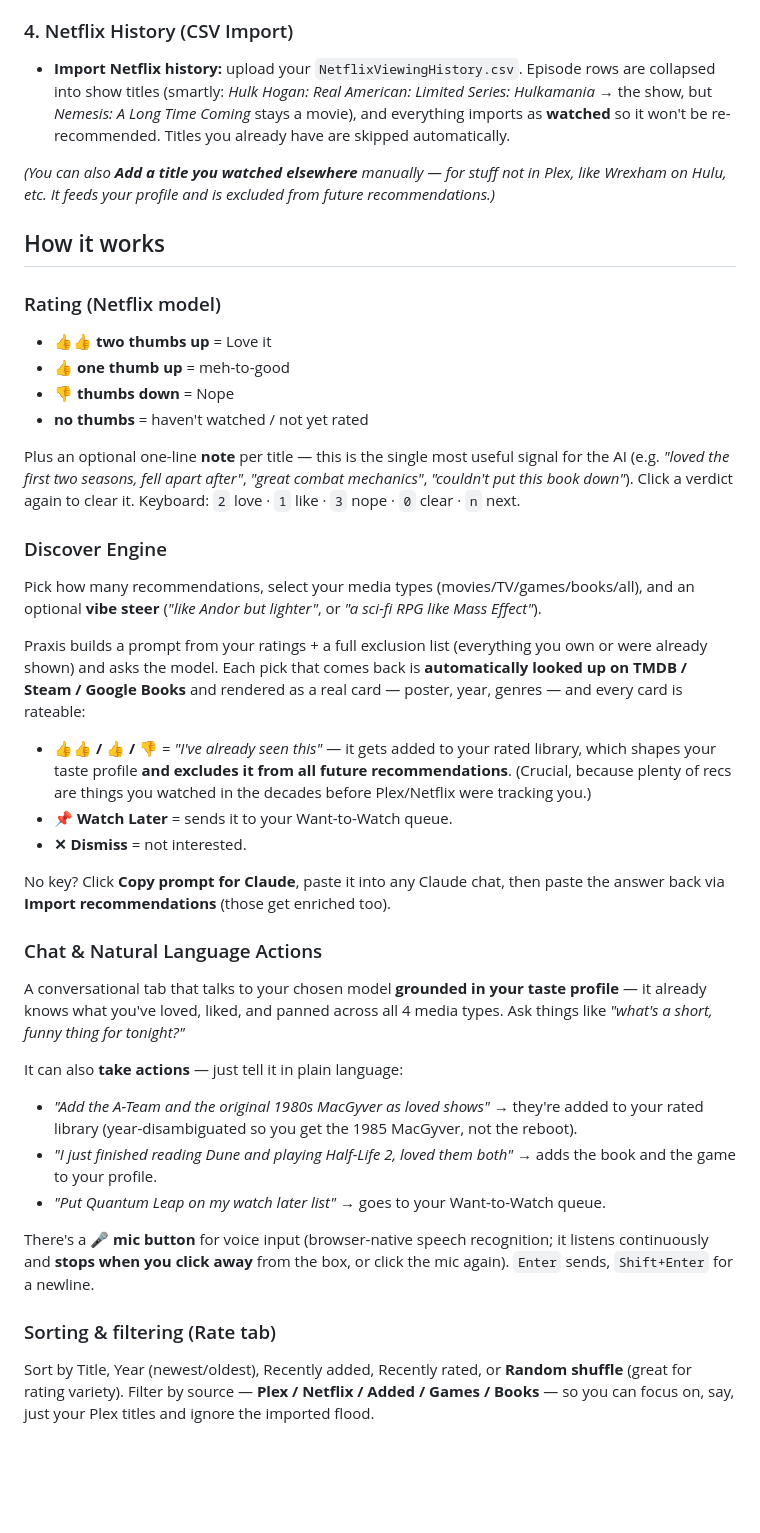
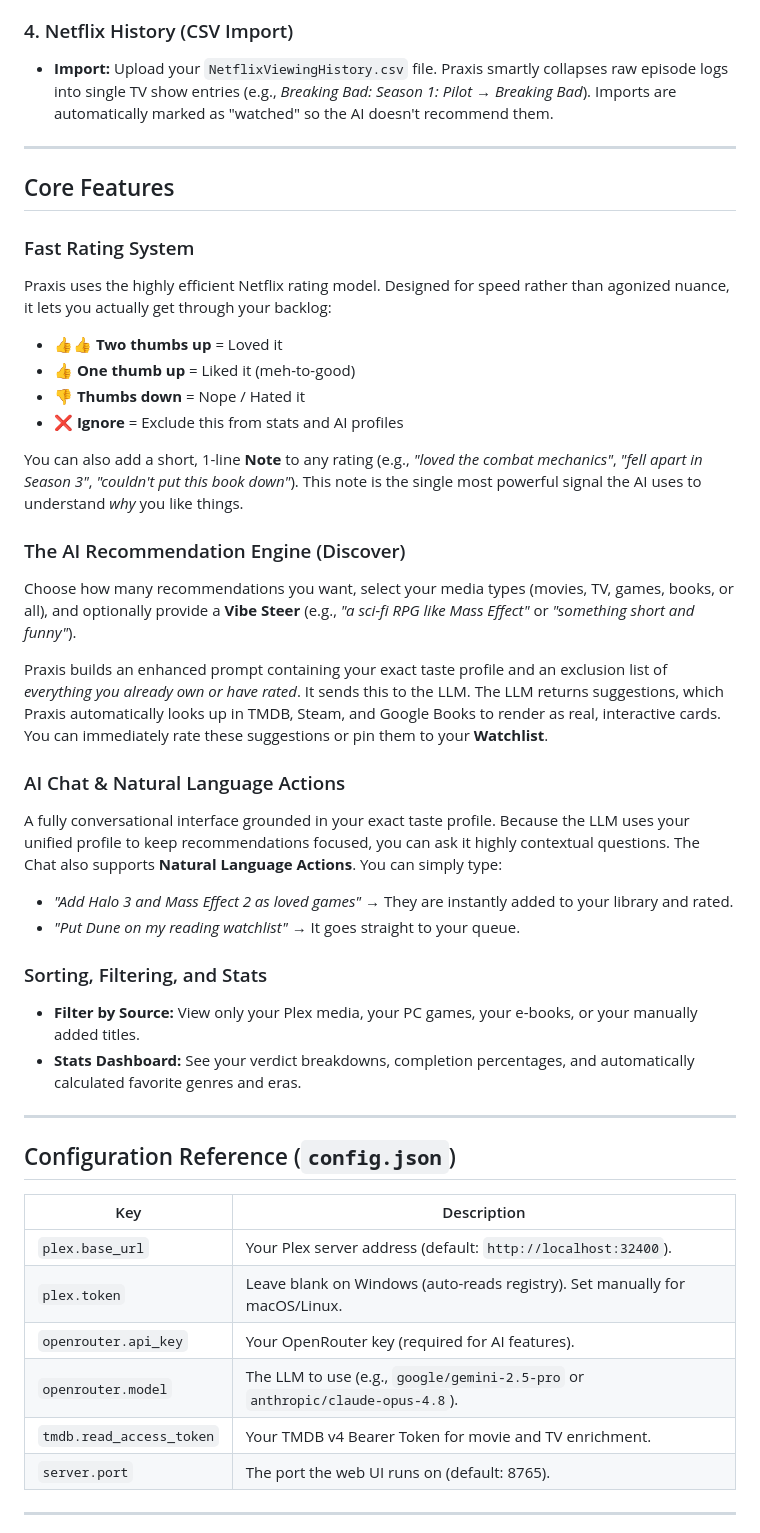
Before and after one commit to Lodebek/Praxis, a Markdown page: README.md, the part around one of its changes. Rendered like a GitHub page; blank space fills up the shorter version.

Commit message:
Docs: Apply adversarial review fixes to README

```diff
--- a/README.md
+++ b/README.md
@@ -61,40 +58,48 @@ Praxis tracks four distinct media types, automatically pulling deep metadata fro
 
 ### 4. Netflix History (CSV Import)
-- **Import Netflix history:** upload your `NetflixViewingHistory.csv`. Episode rows are collapsed into show titles (smartly: *Hulk Hogan: Real American: Limited Series: Hulkamania* → the show, but *Nemesis: A Long Time Coming* stays a movie), and everything imports as **watched** so it won't be re-recommended. Titles you already have are skipped automatically.
+- **Import:** Upload your `NetflixViewingHistory.csv` file. Praxis smartly collapses raw episode logs into single TV show entries (e.g., *Breaking Bad: Season 1: Pilot* → *Breaking Bad*). Imports are automatically marked as "watched" so the AI doesn't recommend them.
 
-*(You can also **Add a title you watched elsewhere** manually — for stuff not in Plex, like Wrexham on Hulu, etc. It feeds your profile and is excluded from future recommendations.)*
+---
 
-## How it works
+## Core Features
 
-### Rating (Netflix model)
-- **👍👍 two thumbs up** = Love it
-- **👍 one thumb up** = meh-to-good
-- **👎 thumbs down** = Nope
-- **no thumbs** = haven't watched / not yet rated
+### Fast Rating System
+Praxis uses the highly efficient Netflix rating model. Designed for speed rather than agonized nuance, it lets you actually get through your backlog:
+- **👍👍 Two thumbs up** = Loved it
+- **👍 One thumb up** = Liked it (meh-to-good)
+- **👎 Thumbs down** = Nope / Hated it
+- **❌ Ignore** = Exclude this from stats and AI profiles
 
-Plus an optional one-line **note** per title — this is the single most useful signal for the AI (e.g. *"loved the first two seasons, fell apart after"*, *"great combat mechanics"*, *"couldn't put this book down"*). Click a verdict again to clear it. Keyboard: `2` love · `1` like · `3` nope · `0` clear · `n` next.
+You can also add a short, 1-line **Note** to any rating (e.g., *"loved the combat mechanics"*, *"fell apart in Season 3"*, *"couldn't put this book down"*). This note is the single most powerful signal the AI uses to understand *why* you like things.
 
-### Discover Engine
-Pick how many recommendations, select your media types (movies/TV/games/books/all), and an optional **vibe steer** (*"like Andor but lighter"*, or *"a sci-fi RPG like Mass Effect"*).
+### The AI Recommendation Engine (Discover)
+Choose how many recommendations you want, select your media types (movies, TV, games, books, or all), and optionally provide a **Vibe Steer** (e.g., *"a sci-fi RPG like Mass Effect"* or *"something short and funny"*).
 
-Praxis builds a prompt from your ratings + a full exclusion list (everything you own or were already shown) and asks the model. Each pick that comes back is **automatically looked up on TMDB / Steam / Google Books** and rendered as a real card — poster, year, genres — and every card is rateable:
+Praxis builds an enhanced prompt containing your exact taste profile and an exclusion list of *everything you already own or have rated*. It sends this to the LLM.
+The LLM returns suggestions, which Praxis automatically looks up in TMDB, Steam, and Google Books to render as real, interactive cards. You can immediately rate these suggestions or pin them to your **Watchlist**.
 
-- **👍👍 / 👍 / 👎** = *"I've already seen this"* — it gets added to your rated library, which shapes your taste profile **and excludes it from all future recommendations**. (Crucial, because plenty of recs are things you watched in the decades before Plex/Netflix were tracking you.)
-- **📌 Watch Later** = sends it to your Want-to-Watch queue.
-- **✕ Dismiss** = not interested.
+### AI Chat & Natural Language Actions
+A fully conversational interface grounded in your exact taste profile. Because the LLM uses your unified profile to keep recommendations focused, you can ask it highly contextual questions.
+The Chat also supports **Natural Language Actions**. You can simply type:
+- *"Add Halo 3 and Mass Effect 2 as loved games"* → They are instantly added to your library and rated.
+- *"Put Dune on my reading watchlist"* → It goes straight to your queue.
 
-No key? Click **Copy prompt for Claude**, paste it into any Claude chat, then paste the answer back via **Import recommendations** (those get enriched too).
+### Sorting, Filtering, and Stats
+- **Filter by Source:** View only your Plex media, your PC games, your e-books, or your manually added titles.
+- **Stats Dashboard:** See your verdict breakdowns, completion percentages, and automatically calculated favorite genres and eras.
 
-### Chat & Natural Language Actions
-A conversational tab that talks to your chosen model **grounded in your taste profile** — it already knows what you've loved, liked, and panned across all 4 media types. Ask things like *"what's a short, funny thing for tonight?"*
+---
 
-It can also **take actions** — just tell it in plain language:
-- *"Add the A-Team and the original 1980s MacGyver as loved shows"* → they're added to your rated library (year-disambiguated so you get the 1985 MacGyver, not the reboot).
-- *"I just finished reading Dune and playing Half-Life 2, loved them both"* → adds the book and the game to your profile.
-- *"Put Quantum Leap on my watch later list"* → goes to your Want-to-Watch queue.
+## Configuration Reference (`config.json`)
 
-There's a **🎤 mic button** for voice input (browser-native speech recognition; it listens continuously and **stops when you click away** from the box, or click the mic again). `Enter` sends, `Shift+Enter` for a newline.
+| Key | Description |
+|---|---|
+| `plex.base_url` | Your Plex server address (default: `http://localhost:32400`). |
+| `plex.token` | Leave blank on Windows (auto-reads registry). Set manually for macOS/Linux. |
+| `openrouter.api_key` | Your OpenRouter key (required for AI features). |
+| `openrouter.model` | The LLM to use (e.g., `google/gemini-2.5-pro` or `anthropic/claude-opus-4.8`). |
+| `tmdb.read_access_token`| Your TMDB v4 Bearer Token for movie and TV enrichment. |
+| `server.port` | The port the web UI runs on (default: 8765). |
 
-### Sorting & filtering (Rate tab)
-Sort by Title, Year (newest/oldest), Recently added, Recently rated, or **Random shuffle** (great for rating variety). Filter by source — **Plex / Netflix / Added / Games / Books** — so you can focus on, say, just your Plex titles and ignore the imported flood.
+---
 
```
Also changed, not shown: other parts of README.md (+29 -71 lines).
